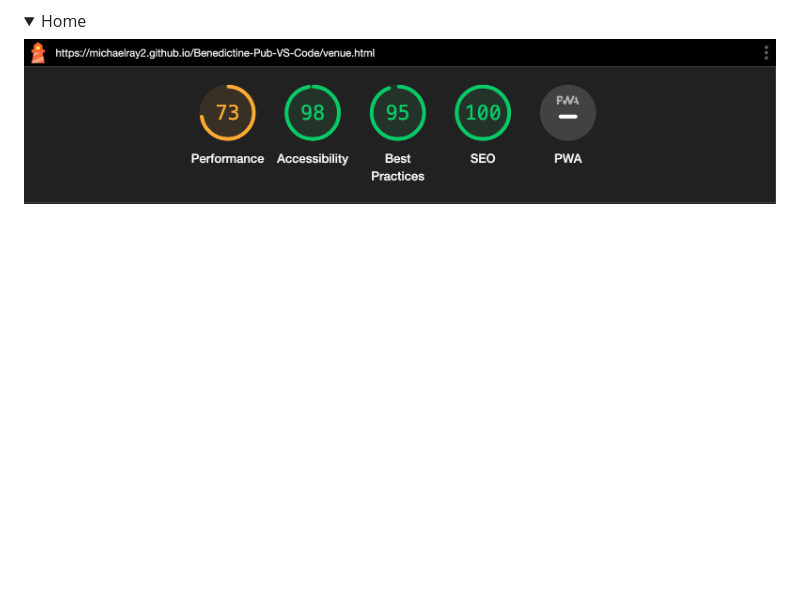
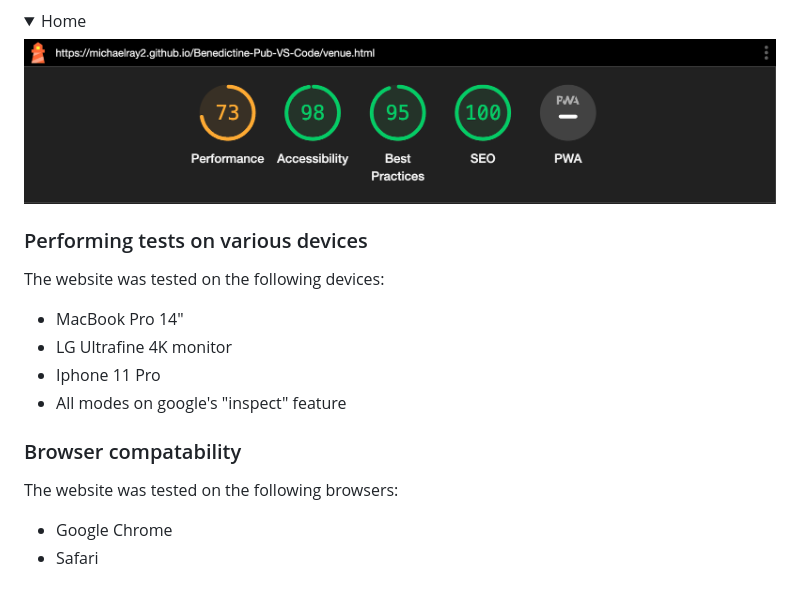
Before and after one commit to MichaelRay2/Benedictine-Pub-VS-Code, a Markdown page: README.md, the part around one of its changes. GitHub-like rendering; folded sections open; blank space fills up the shorter version.

```diff
--- a/README.md
+++ b/README.md
@@ -224,3 +224,15 @@ The WAVE WebAIM web accessibility evaluation tool was used to ensure the website
 <details><summary>Home</summary>
 <img src="docs/performance/performance_venue.png">
 </details>
+
+### Performing tests on various devices
+The website was tested on the following devices:
+- MacBook Pro 14"
+- LG Ultrafine 4K monitor
+- Iphone 11 Pro
+- All modes on google's "inspect" feature
+
+### Browser compatability
+The website was tested on the following browsers:
+- Google Chrome
+- Safari
```
Also changed, not shown: other parts of README.md (+2 -2 lines).
